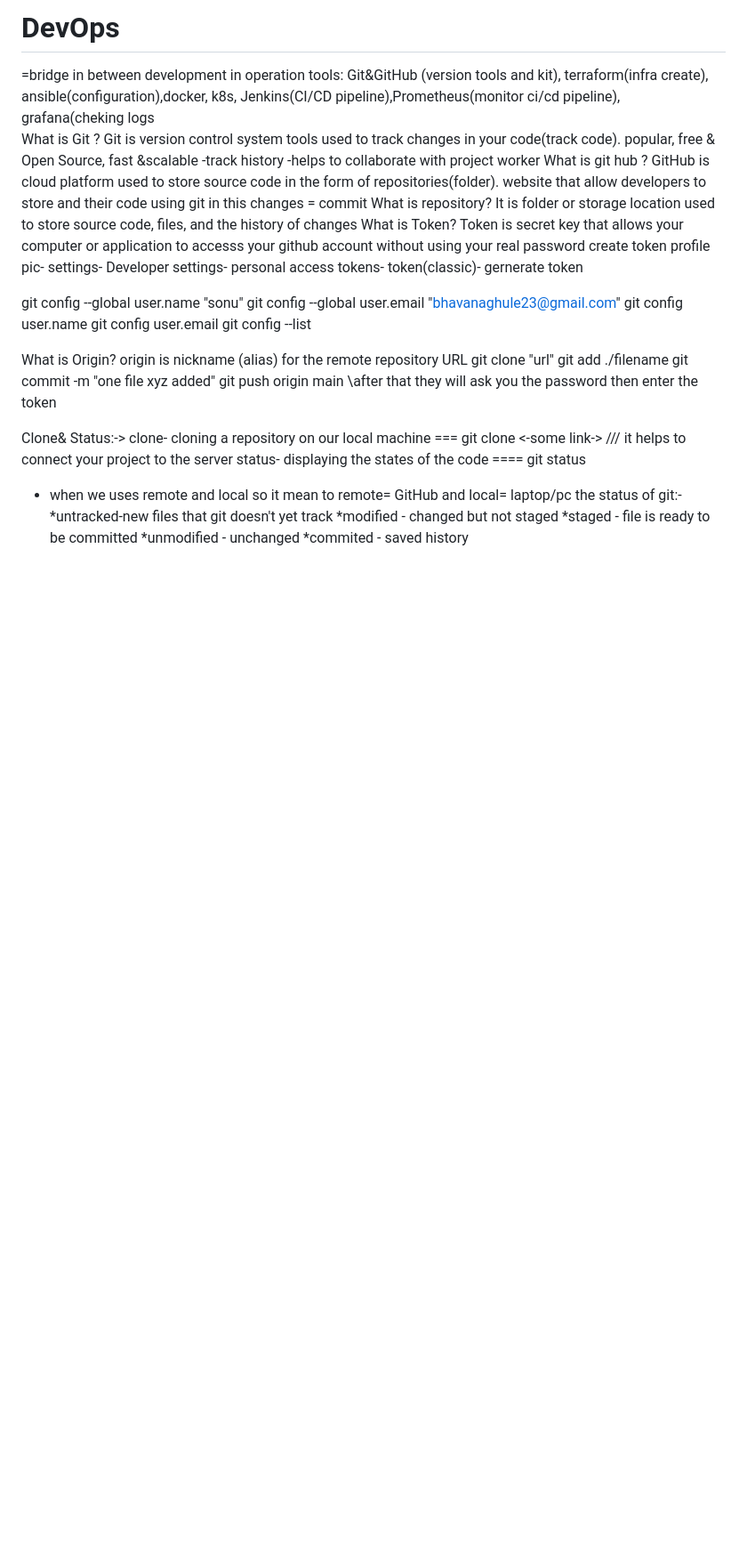
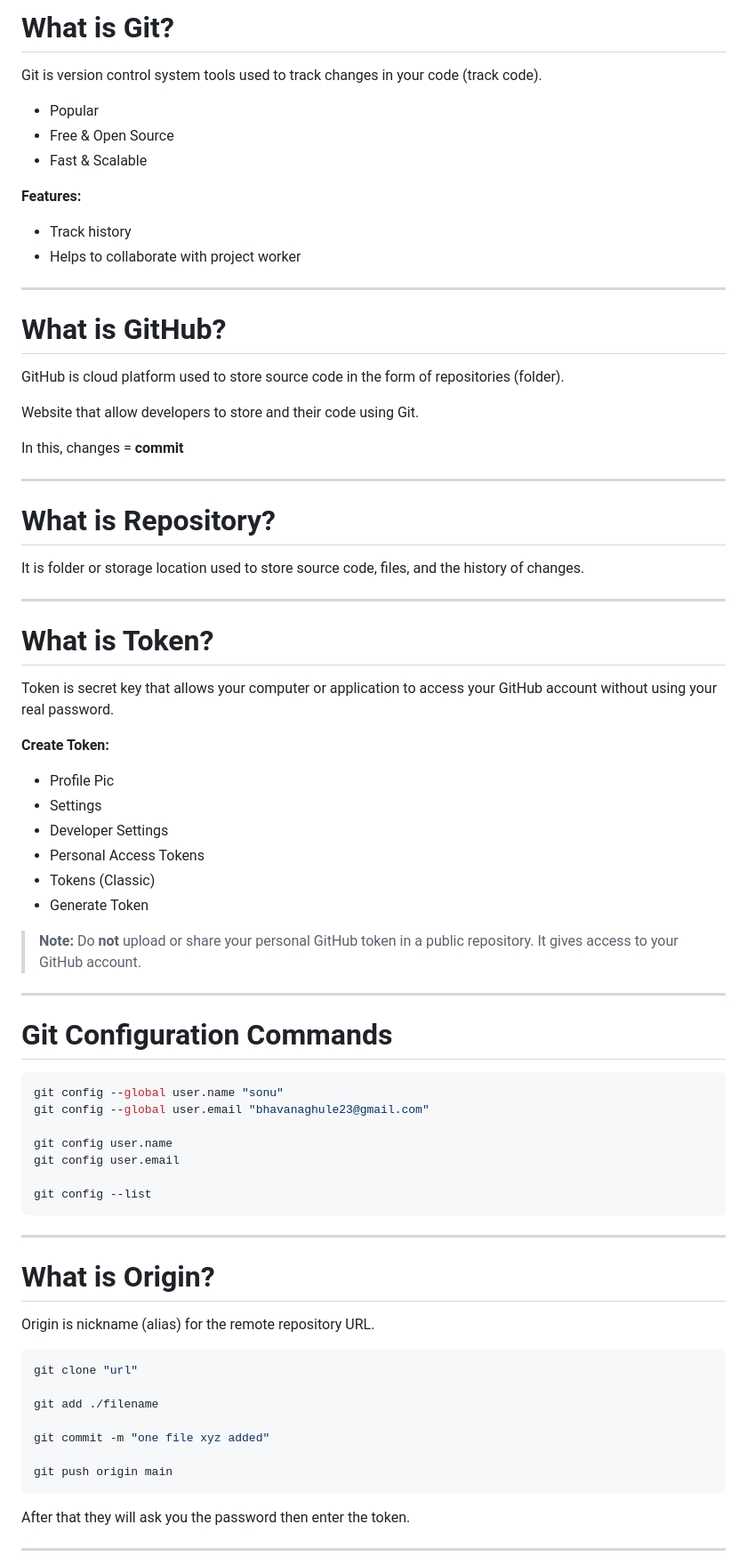
Before and after one commit to Bhavana-Ghule/DevOps-notes, a Markdown page: GitHub.md, the part around one of its changes. Shown at 89% size. Rendered like a GitHub page; blank space fills up the shorter version.

Commit message:
Revise Git and GitHub documentation for clarity
Updated content for Git and GitHub explanations, including commands and definitions. Improved formatting and clarity throughout the document.

````diff
--- a/GitHub.md
+++ b/GitHub.md
@@ -1,44 +1,80 @@
-<h1>DevOps</h1> =bridge in between development in operation
-tools: Git&GitHub (version tools and kit), terraform(infra create), ansible(configuration),docker,  k8s, Jenkins(CI/CD pipeline),Prometheus(monitor ci/cd pipeline), grafana(cheking logs
+# What is Git?
 
-What is Git ?
-Git is version control system tools used to track changes in your code(track code). popular, free & Open Source, fast &scalable
--track history
--helps to collaborate with project worker
-What is git hub ?
-GitHub is cloud platform used to store source code in the form of repositories(folder).
-website that allow developers to store and their code using git
-in this changes = commit
-What is repository?
-It is folder or storage location used to store source code, files, and the history of changes
-What is Token?
-Token is secret key that allows your computer or application to accesss your github account without using your real password
-create token profile pic- settings- Developer settings- personal access tokens- token(classic)- gernerate token
+Git is version control system tools used to track changes in your code (track code).
 
+* Popular
+* Free & Open Source
+* Fast & Scalable
 
+**Features:**
+
+* Track history
+* Helps to collaborate with project worker
+
+---
+
+# What is GitHub?
+
+GitHub is cloud platform used to store source code in the form of repositories (folder).
+
+Website that allow developers to store and their code using Git.
+
+In this, changes = **commit**
+
+---
+
+# What is Repository?
+
+It is folder or storage location used to store source code, files, and the history of changes.
+
+---
+
+# What is Token?
+
+Token is secret key that allows your computer or application to access your GitHub account without using your real password.
+
+**Create Token:**
+
+* Profile Pic
+* Settings
+* Developer Settings
+* Personal Access Tokens
+* Tokens (Classic)
+* Generate Token
+
+> **Note:** Do **not** upload or share your personal GitHub token in a public repository. It gives access to your GitHub account.
+
+---
+
+# Git Configuration Commands
+
+```bash
 git config --global user.name "sonu"
 git config --global user.email "bhavanaghule23@gmail.com"
+
 git config user.name
 git config user.email
+
 git config --list
+```
 
-What is Origin?
-origin is nickname (alias) for the remote repository URL
+---
+
+# What is Origin?
+
+Origin is nickname (alias) for the remote repository URL.
+
+```bash
 git clone "url"
+
 git add ./filename
+
 git commit -m "one file xyz added"
+
 git push origin main
-\\after that they will ask you the password then enter the token
+```
 
+After that they will ask you the password then enter the token.
 
-Clone& Status:->
-clone- cloning a repository on our local machine === git clone <-some link->  /// it helps to connect your project to the server
-status- displaying the states of the code  ==== git status
-- when we uses remote and local so it mean to remote= GitHub and local= laptop/pc
-the status of git:-
-*untracked-new files that git doesn't yet track
-*modified - changed but not staged
-*staged - file is ready to be committed
-*unmodified - unchanged
-*commited - saved history
+---
 
````
Also changed, not shown: other parts of GitHub.md (+172 -44 lines).
